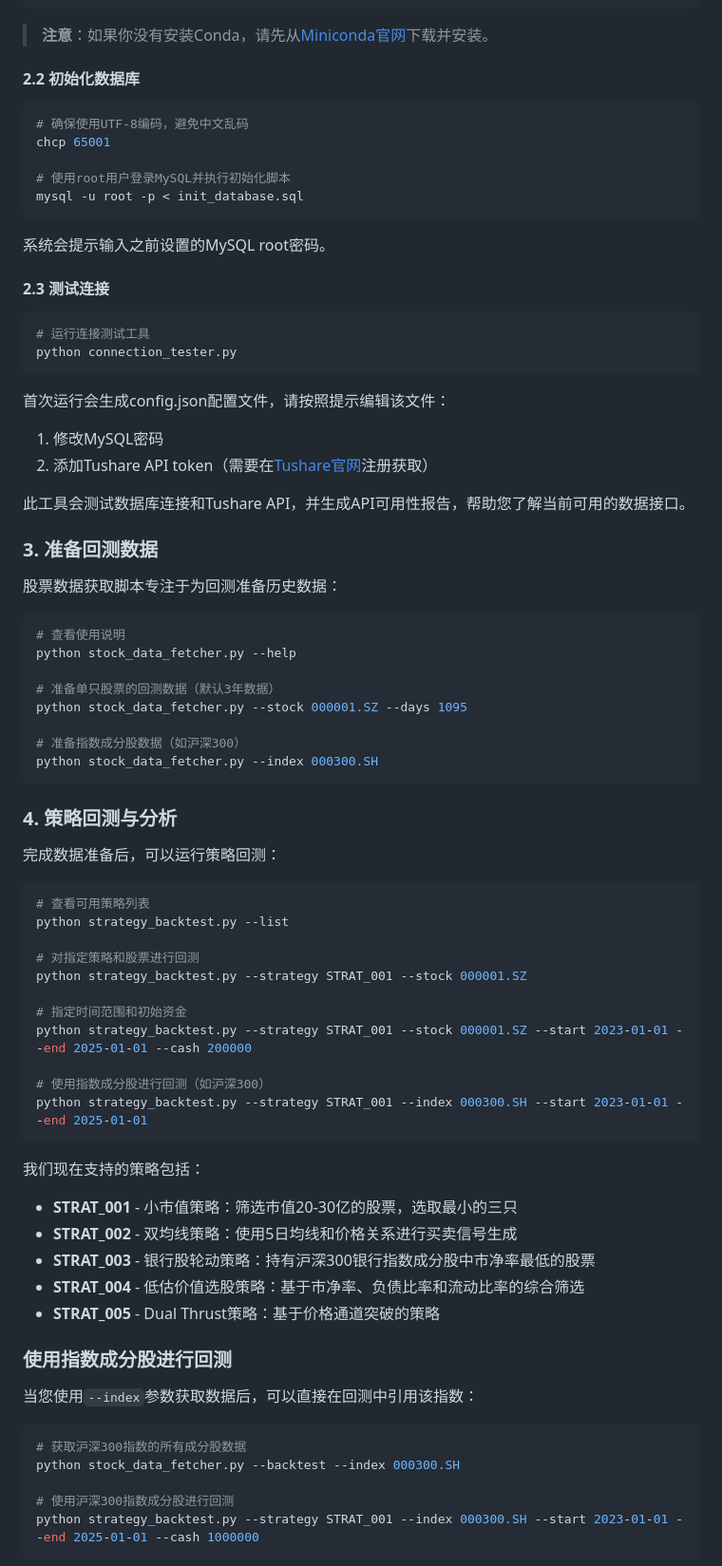
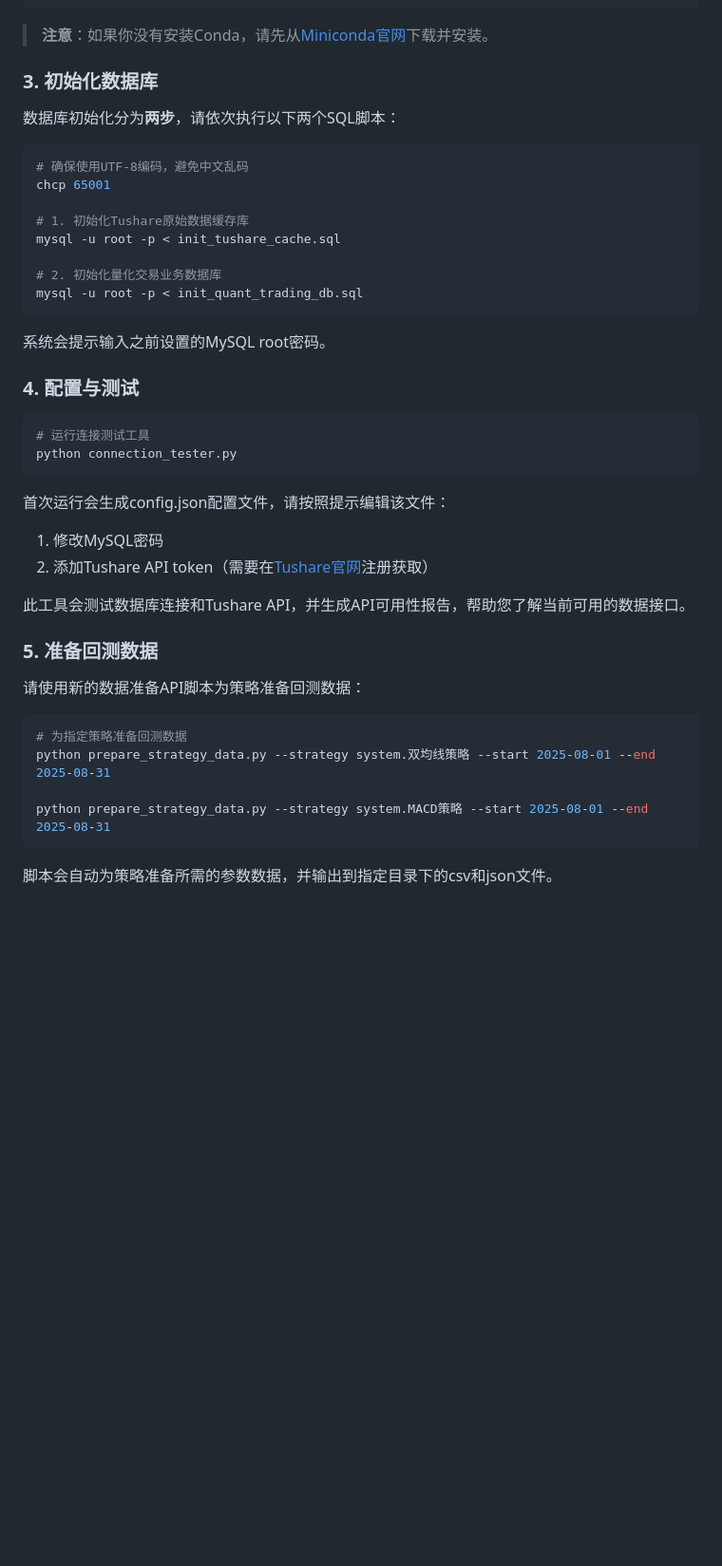
Before and after one commit to julymiaw/quant_trading, a Markdown page: README.md, the part around one of its changes. Shown at 95% size. GitHub-like rendering; blank space fills up the shorter version.

````diff
--- a/README.md
+++ b/README.md
@@ -57,19 +57,24 @@ conda activate quant_trading
 
 > **注意**：如果你没有安装Conda，请先从[Miniconda官网](https://docs.conda.io/en/latest/miniconda.html)下载并安装。
 
-#### 2.2 初始化数据库
+### 3. 初始化数据库
+
+数据库初始化分为**两步**，请依次执行以下两个SQL脚本：
 
 ```bash
 # 确保使用UTF-8编码，避免中文乱码
 chcp 65001
 
-# 使用root用户登录MySQL并执行初始化脚本
-mysql -u root -p < init_database.sql
+# 1. 初始化Tushare原始数据缓存库
+mysql -u root -p < init_tushare_cache.sql
+
+# 2. 初始化量化交易业务数据库
+mysql -u root -p < init_quant_trading_db.sql
 ```
 
 系统会提示输入之前设置的MySQL root密码。
 
-#### 2.3 测试连接
+### 4. 配置与测试
 
 ```bash
 # 运行连接测试工具
@@ -83,56 +88,16 @@ python connection_tester.py
 
 此工具会测试数据库连接和Tushare API，并生成API可用性报告，帮助您了解当前可用的数据接口。
 
-### 3. 准备回测数据
+### 5. 准备回测数据
 
-股票数据获取脚本专注于为回测准备历史数据：
+请使用新的数据准备API脚本为策略准备回测数据：
 
 ```bash
-# 查看使用说明
-python stock_data_fetcher.py --help
+# 为指定策略准备回测数据
+python prepare_strategy_data.py --strategy system.双均线策略 --start 2025-08-01 --end 2025-08-31
 
-# 准备单只股票的回测数据（默认3年数据）
-python stock_data_fetcher.py --stock 000001.SZ --days 1095
-
-# 准备指数成分股数据（如沪深300）
-python stock_data_fetcher.py --index 000300.SH
+python prepare_strategy_data.py --strategy system.MACD策略 --start 2025-08-01 --end 2025-08-31
 ```
 
-### 4. 策略回测与分析
+脚本会自动为策略准备所需的参数数据，并输出到指定目录下的csv和json文件。
 
-完成数据准备后，可以运行策略回测：
-
-```bash
-# 查看可用策略列表
-python strategy_backtest.py --list
-
-# 对指定策略和股票进行回测
-python strategy_backtest.py --strategy STRAT_001 --stock 000001.SZ
-
-# 指定时间范围和初始资金
-python strategy_backtest.py --strategy STRAT_001 --stock 000001.SZ --start 2023-01-01 --end 2025-01-01 --cash 200000
-
-# 使用指数成分股进行回测（如沪深300）
-python strategy_backtest.py --strategy STRAT_001 --index 000300.SH --start 2023-01-01 --end 2025-01-01
-```
-
-我们现在支持的策略包括：
-
-- **STRAT_001** - 小市值策略：筛选市值20-30亿的股票，选取最小的三只
-- **STRAT_002** - 双均线策略：使用5日均线和价格关系进行买卖信号生成
-- **STRAT_003** - 银行股轮动策略：持有沪深300银行指数成分股中市净率最低的股票
-- **STRAT_004** - 低估价值选股策略：基于市净率、负债比率和流动比率的综合筛选
-- **STRAT_005** - Dual Thrust策略：基于价格通道突破的策略
-
-### 使用指数成分股进行回测
-
-当您使用`--index`参数获取数据后，可以直接在回测中引用该指数：
-
-```bash
-# 获取沪深300指数的所有成分股数据
-python stock_data_fetcher.py --backtest --index 000300.SH
-
-# 使用沪深300指数成分股进行回测
-python strategy_backtest.py --strategy STRAT_001 --index 000300.SH --start 2023-01-01 --end 2025-01-01 --cash 1000000
-```
-
````
Also changed, not shown: other parts of README.md (+6 -51 lines).
